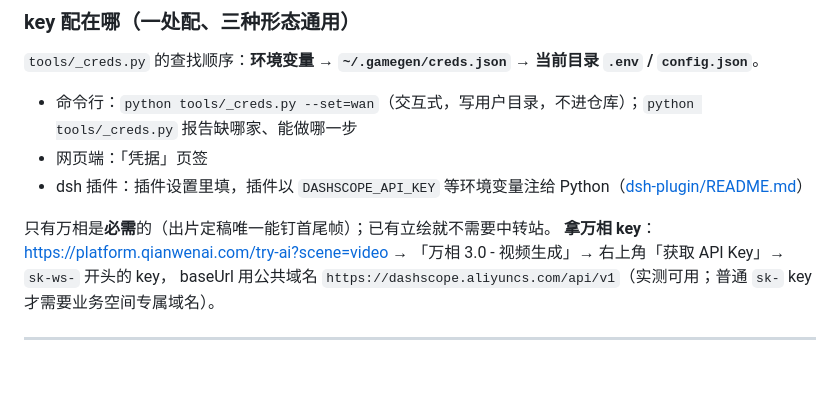
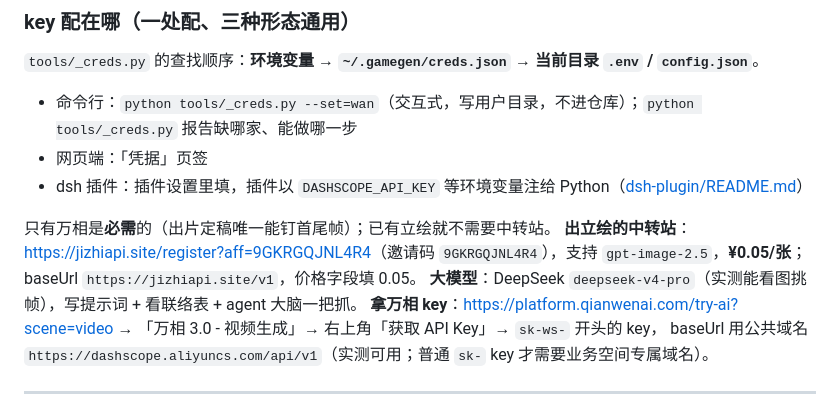
Before and after one commit to lihongfu-ts/anim-pipeline, a Markdown page: README.md, the part around the change. GitHub-like rendering; blank space fills up the shorter version.

```diff
--- a/README.md
+++ b/README.md
@@ -196,6 +196,8 @@ python web/server.py                     # → http://127.0.0.1:8765
 - dsh 插件：插件设置里填，插件以 `DASHSCOPE_API_KEY` 等环境变量注给 Python（[dsh-plugin/README.md](dsh-plugin/README.md)）
 
 只有万相是**必需**的（出片定稿唯一能钉首尾帧）；已有立绘就不需要中转站。
+**出立绘的中转站**：<https://jizhiapi.site/register?aff=9GKRGQJNL4R4>（邀请码 `9GKRGQJNL4R4`），支持 `gpt-image-2.5`，**¥0.05/张**；baseUrl `https://jizhiapi.site/v1`，价格字段填 0.05。
+**大模型**：DeepSeek `deepseek-v4-pro`（实测能看图挑帧），写提示词 + 看联络表 + agent 大脑一把抓。
 **拿万相 key**：<https://platform.qianwenai.com/try-ai?scene=video> → 「万相 3.0 - 视频生成」→ 右上角「获取 API Key」→ `sk-ws-` 开头的 key，
 baseUrl 用公共域名 `https://dashscope.aliyuncs.com/api/v1`（实测可用；普通 `sk-` key 才需要业务空间专属域名）。
 
```
Also changed, not shown: docs/real_ref_sword_side.png (added), 5 other files.
